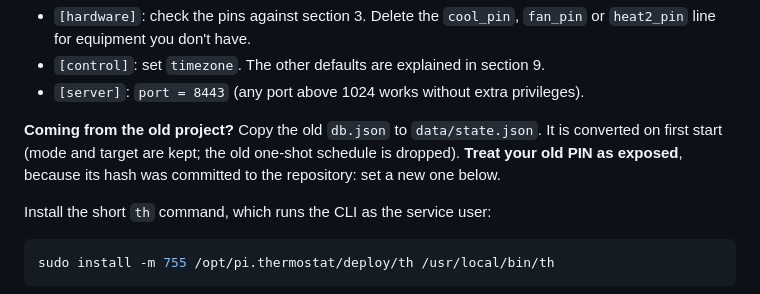
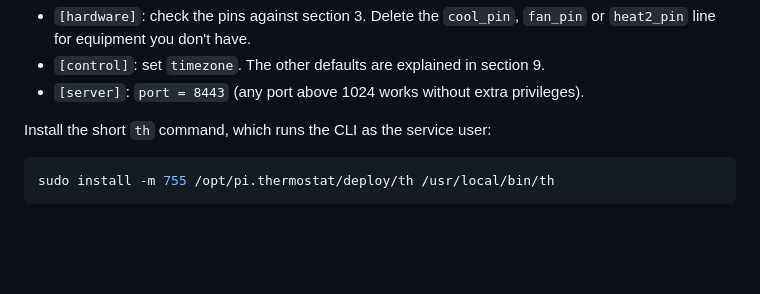
Before and after one commit to eugef66/pi.thermostat, a Markdown page: INSTALL.md, the part around the change. GitHub-like rendering; blank space fills up the shorter version.

Commit message:
Update INSTALL.md to remove old project migration notes
Removed instructions for migrating from the old project regarding db.json and PIN exposure.

```diff
--- a/INSTALL.md
+++ b/INSTALL.md
@@ -161,11 +161,6 @@ Edit `config.toml` with `sudo -u thermostat nano config.toml`:
   or `heat2_pin` line for equipment you don't have.
 * `[control]`: set `timezone`. The other defaults are explained in section 9.
 * `[server]`: `port = 8443` (any port above 1024 works without extra privileges).
-
-**Coming from the old project?** Copy the old `db.json` to
-`data/state.json`. It is converted on first start (mode and target are kept; the
-old one-shot schedule is dropped). **Treat your old PIN as exposed**, because its
-hash was committed to the repository: set a new one below.
 
 Install the short `th` command, which runs the CLI as the service user:
 
```
